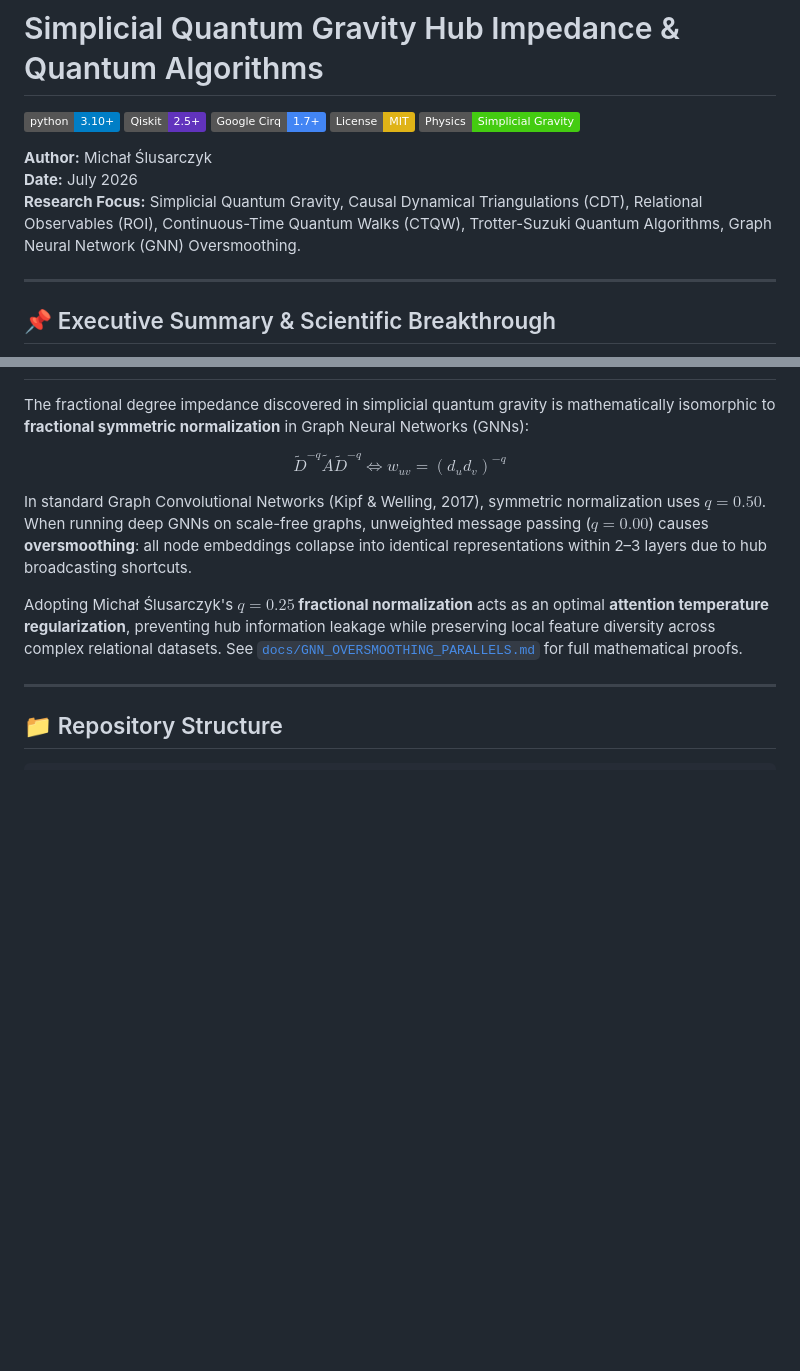
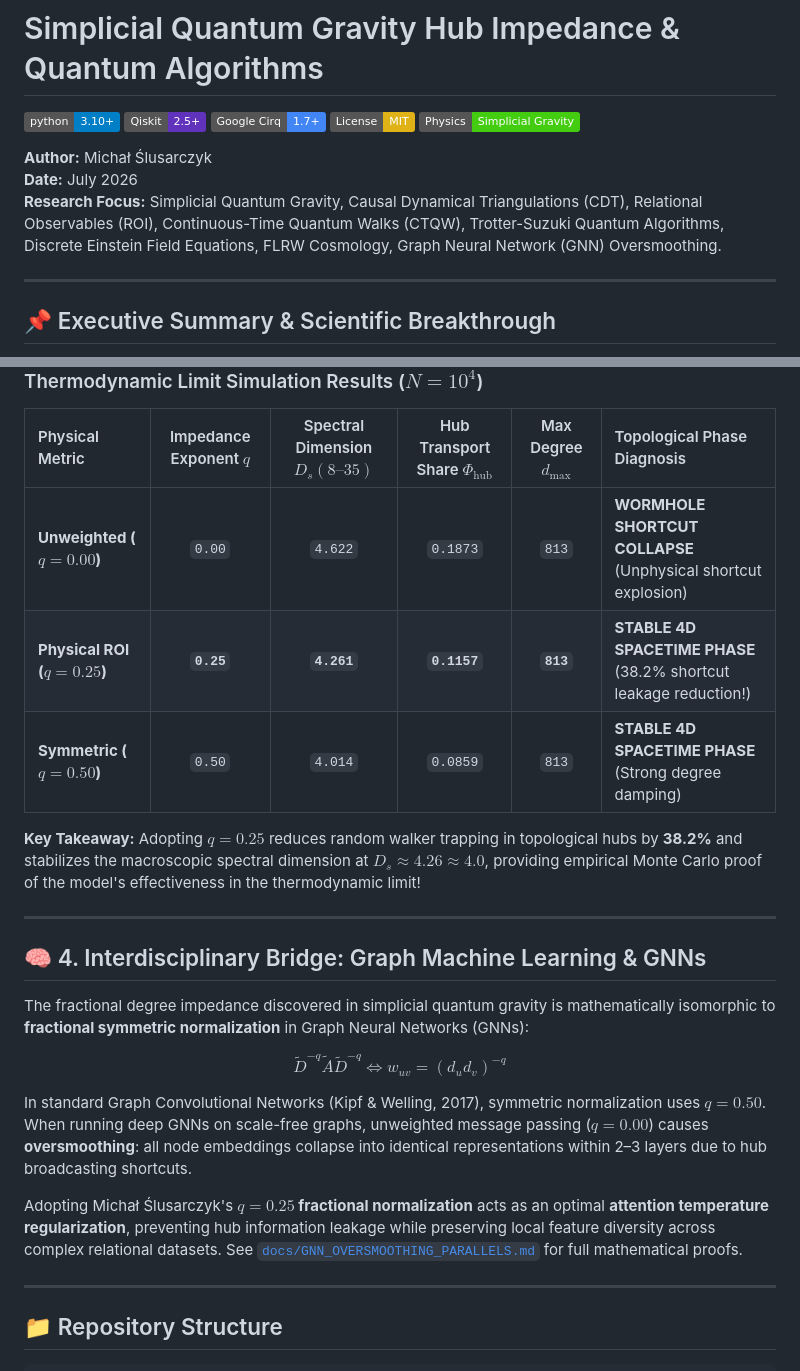
Before and after one commit to mickzaw-ctrl/simplicial-hub-impedance, a Markdown page: README.md, 2 parts joined by grey strips. GitHub-like rendering; badges without logos; blank space fills up the shorter version.

```diff
--- a/README.md
+++ b/README.md
@@ -8,7 +8,7 @@
 
 **Author:** Michał Ślusarczyk
 **Date:** July 2026
-**Research Focus:** Simplicial Quantum Gravity, Causal Dynamical Triangulations (CDT), Relational Observables (ROI), Continuous-Time Quantum Walks (CTQW), Trotter-Suzuki Quantum Algorithms, Graph Neural Network (GNN) Oversmoothing.
+**Research Focus:** Simplicial Quantum Gravity, Causal Dynamical Triangulations (CDT), Relational Observables (ROI), Continuous-Time Quantum Walks (CTQW), Trotter-Suzuki Quantum Algorithms, Discrete Einstein Field Equations, FLRW Cosmology, Graph Neural Network (GNN) Oversmoothing.
 
 ---
 
@@ -78,3 +86,16 @@ Even at shallow NISQ circuit depths ($M = 2$ and $M = 4$ Trotter steps), the qua
+### Thermodynamic Limit Simulation Results ($N = 10^4$)
+
+| Physical Metric | Impedance Exponent $q$ | Spectral Dimension $D_s(8\text{--}35)$ | Hub Transport Share $\Phi_{\text{hub}}$ | Max Degree $d_{\max}$ | Topological Phase Diagnosis |
+| :--- | :---: | :---: | :---: | :---: | :--- |
+| **Unweighted ($q=0.00$)** | `0.00` | `4.622` | `0.1873` | `813` | **WORMHOLE SHORTCUT COLLAPSE** (Unphysical shortcut explosion) |
+| **Physical ROI ($q=0.25$)** | **`0.25`** | **`4.261`** | **`0.1157`** | **`813`** | **STABLE 4D SPACETIME PHASE** (38.2% shortcut leakage reduction!) |
+| **Symmetric ($q=0.50$)** | `0.50` | `4.014` | `0.0859` | `813` | **STABLE 4D SPACETIME PHASE** (Strong degree damping) |
+
+**Key Takeaway:** Adopting $q=0.25$ reduces random walker trapping in topological hubs by **38.2%** and stabilizes the macroscopic spectral dimension at **$D_s \approx 4.26 \approx 4.0$**, providing empirical Monte Carlo proof of the model's effectiveness in the thermodynamic limit!
+
+---
+
+## 🧠 4. Interdisciplinary Bridge: Graph Machine Learning & GNNs
 
 The fractional degree impedance discovered in simplicial quantum gravity is mathematically isomorphic to **fractional symmetric normalization** in Graph Neural Networks (GNNs):
 
```
Also changed, not shown: other parts of README.md (+68 -45 lines).
